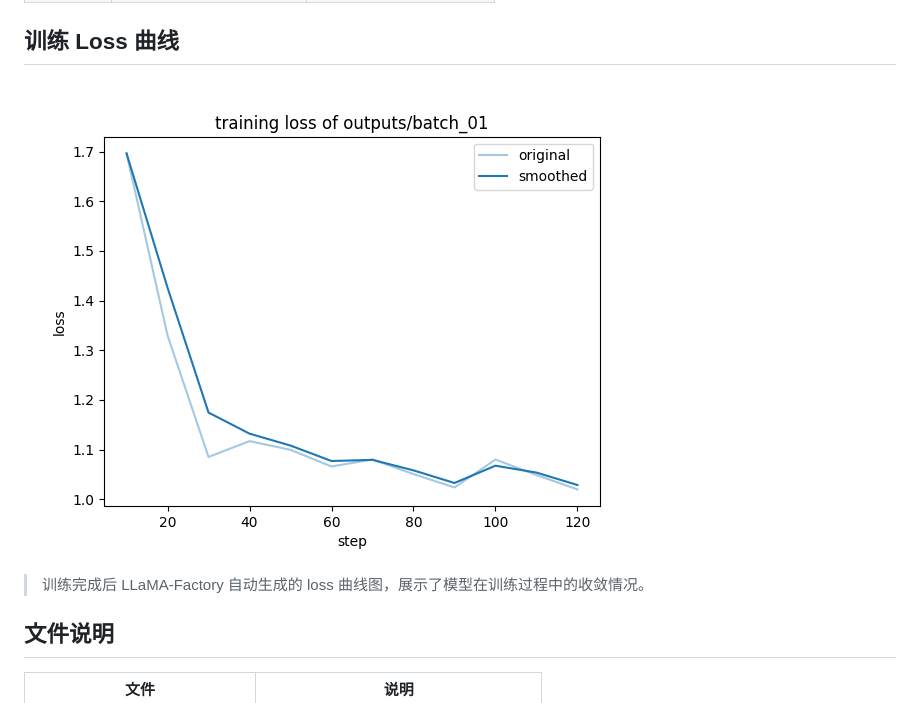
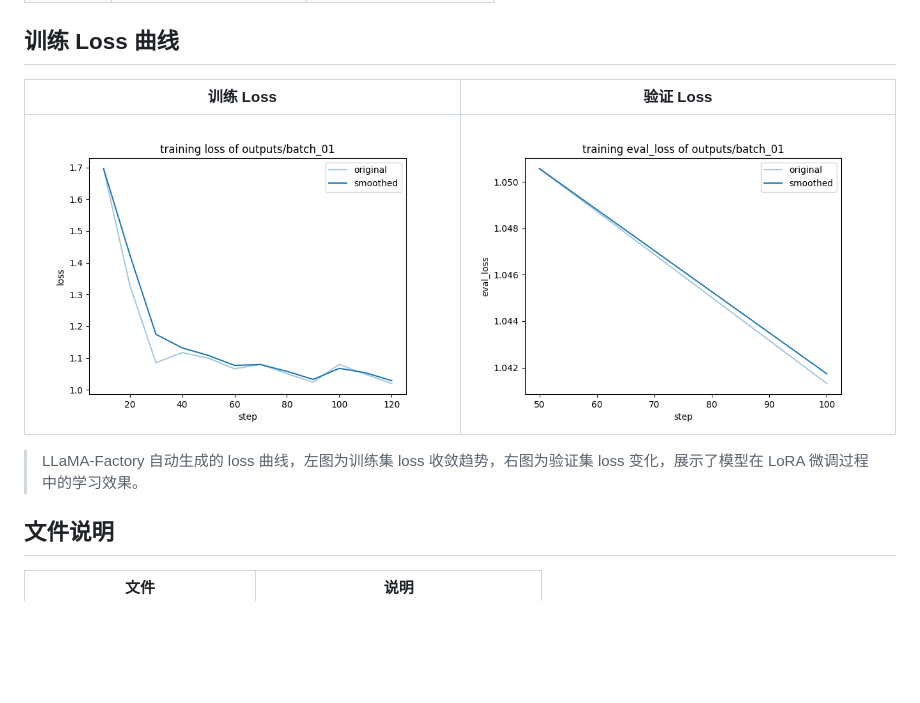
Before and after one commit to qie-ye/lvfatong, a Markdown page: finetune/README.md, the part around the change. Drawn GitHub-style; pictures changed too: docs/screenshots/training_eval_loss.png (added); blank space fills up the shorter version.

Commit message:
docs: 新增验证Loss曲线图，更新微调说明

```diff
--- a/finetune/README.md
+++ b/finetune/README.md
@@ -72,9 +72,11 @@ python batch_scheduler.py retry-failed          # 重试失败批次
 
 ## 训练 Loss 曲线
 
-![Training Loss](../docs/screenshots/training_loss.png)
+| 训练 Loss | 验证 Loss |
+|:---:|:---:|
+| ![Training Loss](../docs/screenshots/training_loss.png) | ![Eval Loss](../docs/screenshots/training_eval_loss.png) |
 
-> 训练完成后 LLaMA-Factory 自动生成的 loss 曲线图，展示了模型在训练过程中的收敛情况。
+> LLaMA-Factory 自动生成的 loss 曲线，左图为训练集 loss 收敛趋势，右图为验证集 loss 变化，展示了模型在 LoRA 微调过程中的学习效果。
 
 ## 文件说明
 
```
